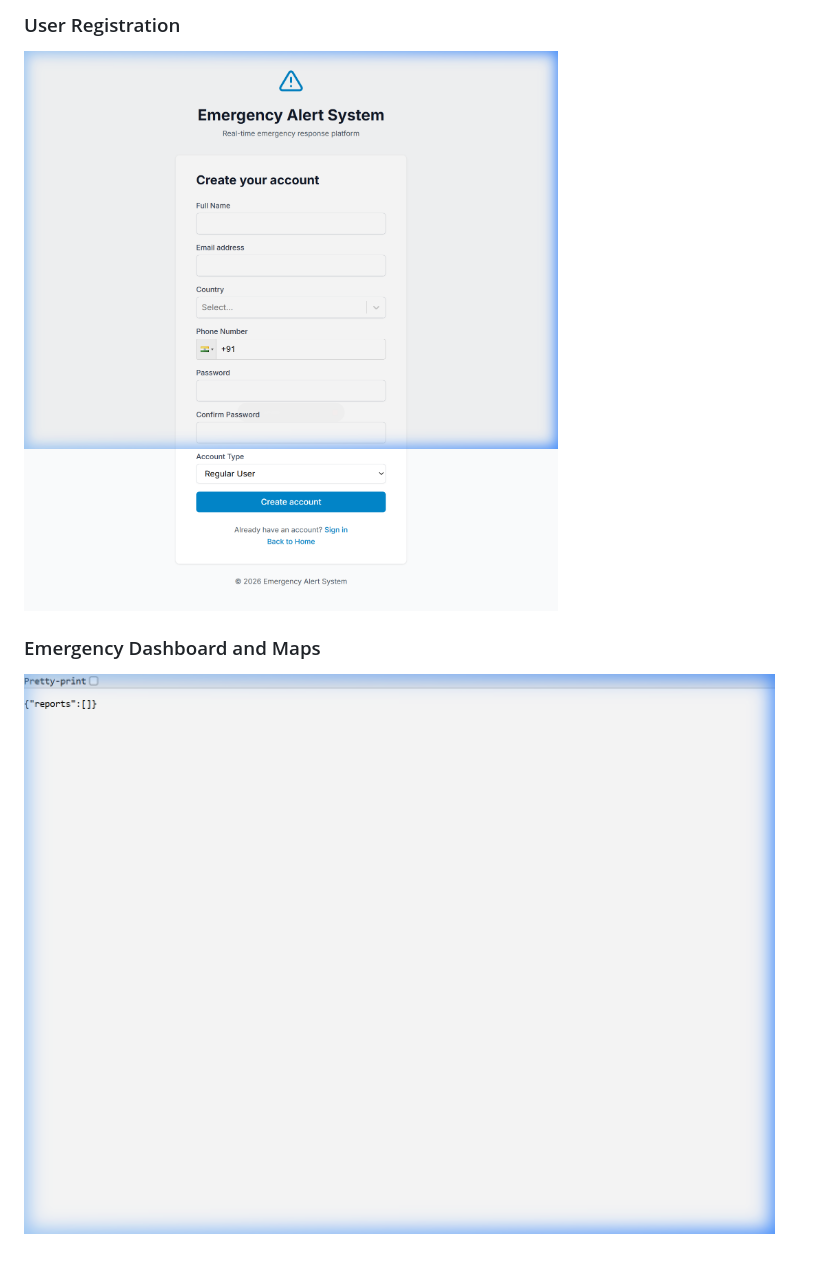
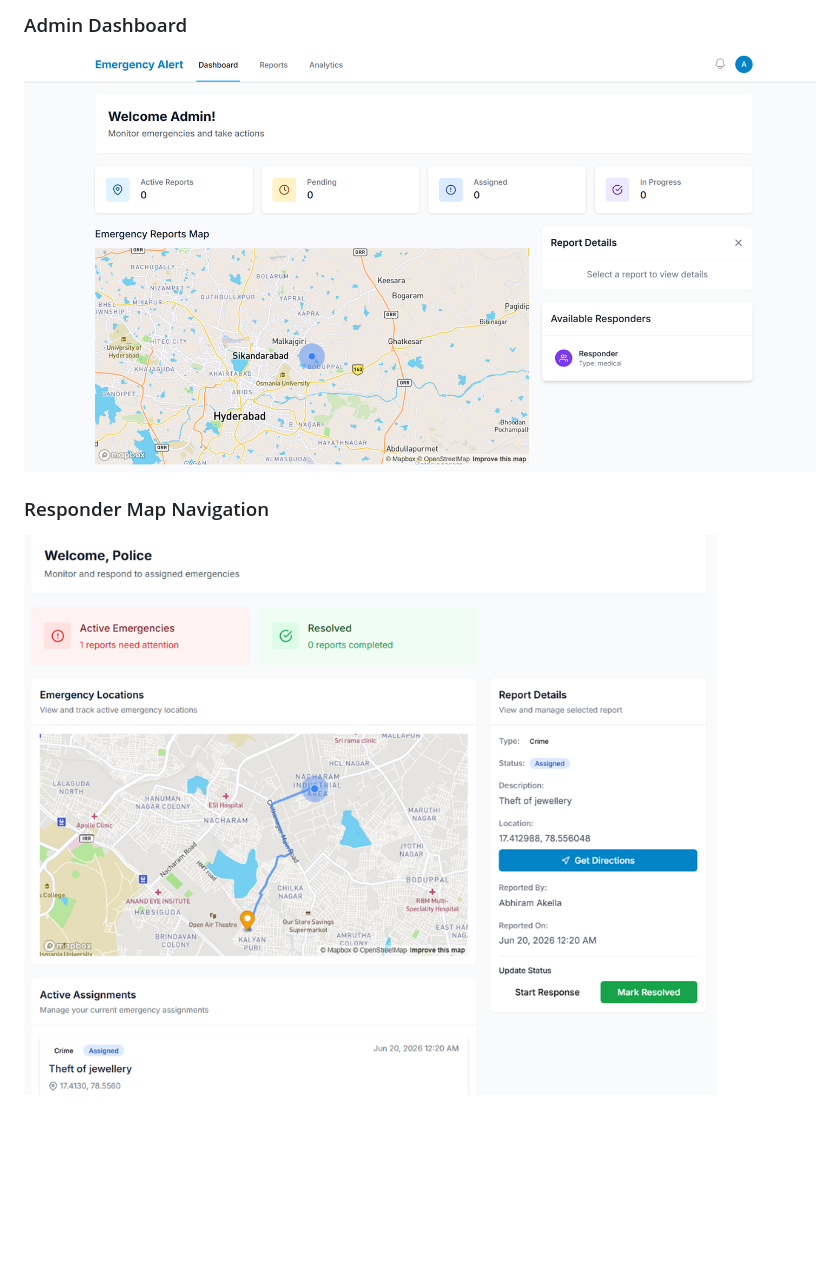
Before and after one commit to Abhiram-Akella/Emergency-Alert-System, a Markdown page: README.md, the part around the change printed below. Rendered like a GitHub page; pictures changed too: screenshots/admin_dashboard.png (added), screenshots/map_navigation.png (added); blank space fills up the shorter version.

```diff
--- a/README.md
+++ b/README.md
@@ -139,6 +139,6 @@ The frontend will run at `http://localhost:5173` and the backend at `http://loca
 
-### User Registration
-![User Registration](./screenshots/register_page.png)
+### Admin Dashboard
+![Admin Dashboard](./screenshots/admin_dashboard.png)
 
-### Emergency Dashboard and Maps
-![Emergency Dashboard](./screenshots/dashboard.png)
+### Responder Map Navigation
+![Responder Map Navigation](./screenshots/map_navigation.png)
```
Also changed, not shown: other parts of README.md (+2 -2 lines), screenshots/user_dashboard.png (added).
